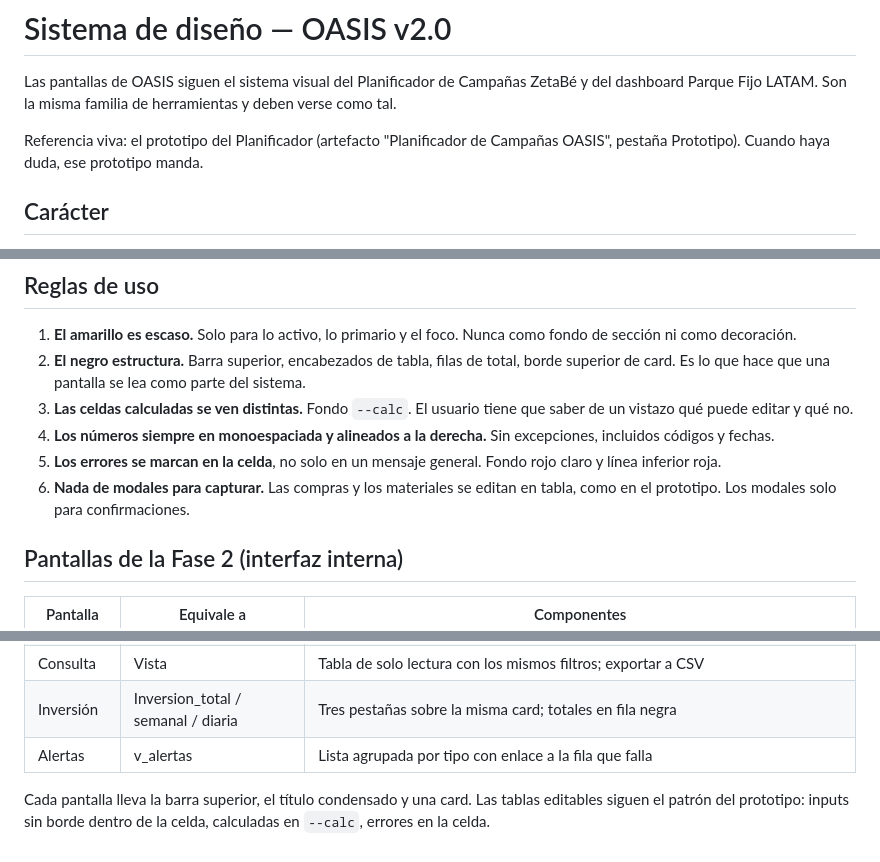
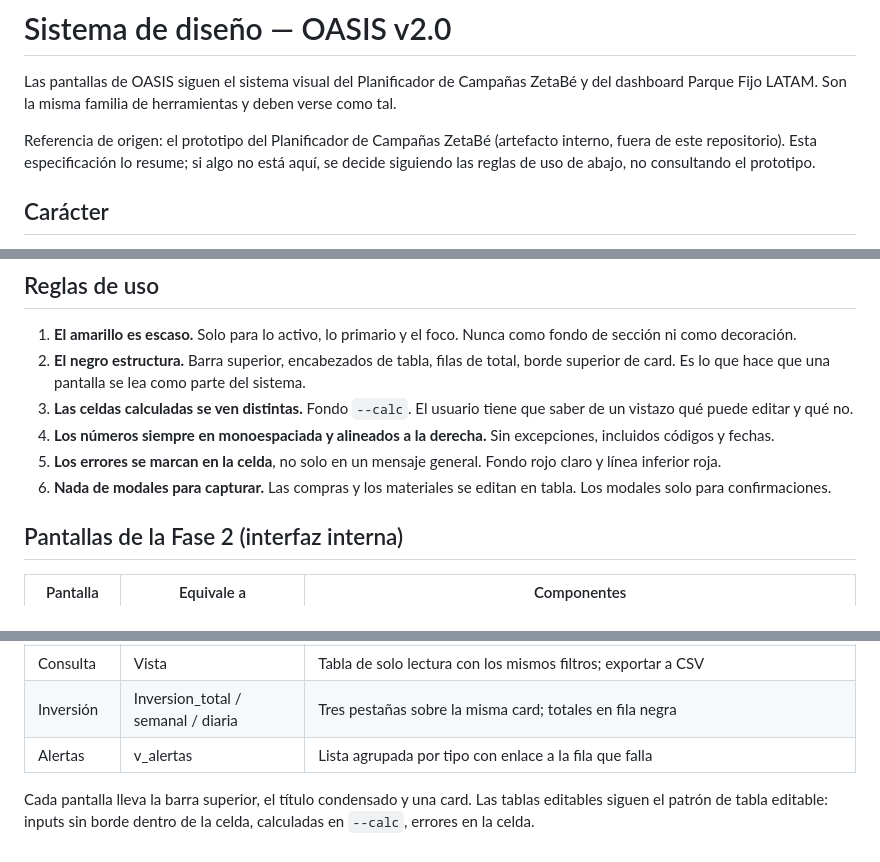
Before and after one commit to NicolasOrjuela-ZB/OASIS, a Markdown page: DISENO.md, 3 parts joined by grey strips. Drawn GitHub-style.

Commit message:
DISENO.md autosuficiente, sin referencias externas
Co-Authored-By: Claude Opus 5.5 <noreply@anthropic.com>

```diff
--- a/DISENO.md
+++ b/DISENO.md
@@ -2,7 +2,7 @@
 
 Las pantallas de OASIS siguen el sistema visual del Planificador de Campañas ZetaBé y del dashboard Parque Fijo LATAM. Son la misma familia de herramientas y deben verse como tal.
 
-Referencia viva: el prototipo del Planificador (artefacto "Planificador de Campañas OASIS", pestaña Prototipo). Cuando haya duda, ese prototipo manda.
+Referencia de origen: el prototipo del Planificador de Campañas ZetaBé (artefacto interno, fuera de este repositorio). Esta especificación lo resume; si algo no está aquí, se decide siguiendo las reglas de uso de abajo, no consultando el prototipo.
 
 ## Carácter
 
@@ -125,7 +125,7 @@ Dos columnas: izquierda `--k` con la marca y una frase en `#A39D8B`; derecha el
 3. **Las celdas calculadas se ven distintas.** Fondo `--calc`. El usuario tiene que saber de un vistazo qué puede editar y qué no.
 4. **Los números siempre en monoespaciada y alineados a la derecha.** Sin excepciones, incluidos códigos y fechas.
 5. **Los errores se marcan en la celda**, no solo en un mensaje general. Fondo rojo claro y línea inferior roja.
-6. **Nada de modales para capturar.** Las compras y los materiales se editan en tabla, como en el prototipo. Los modales solo para confirmaciones.
+6. **Nada de modales para capturar.** Las compras y los materiales se editan en tabla. Los modales solo para confirmaciones.
 
 ## Pantallas de la Fase 2 (interfaz interna)
 
@@ -137,4 +137,4 @@ Dos columnas: izquierda `--k` con la marca y una frase en `#A39D8B`; derecha el
 | Inversión | Inversion_total / semanal / diaria | Tres pestañas sobre la misma card; totales en fila negra |
 | Alertas | v_alertas | Lista agrupada por tipo con enlace a la fila que falla |
 
-Cada pantalla lleva la barra superior, el título condensado y una card. Las tablas editables siguen el patrón del prototipo: inputs sin borde dentro de la celda, calculadas en `--calc`, errores en la celda.
+Cada pantalla lleva la barra superior, el título condensado y una card. Las tablas editables siguen el patrón de tabla editable: inputs sin borde dentro de la celda, calculadas en `--calc`, errores en la celda.
```
